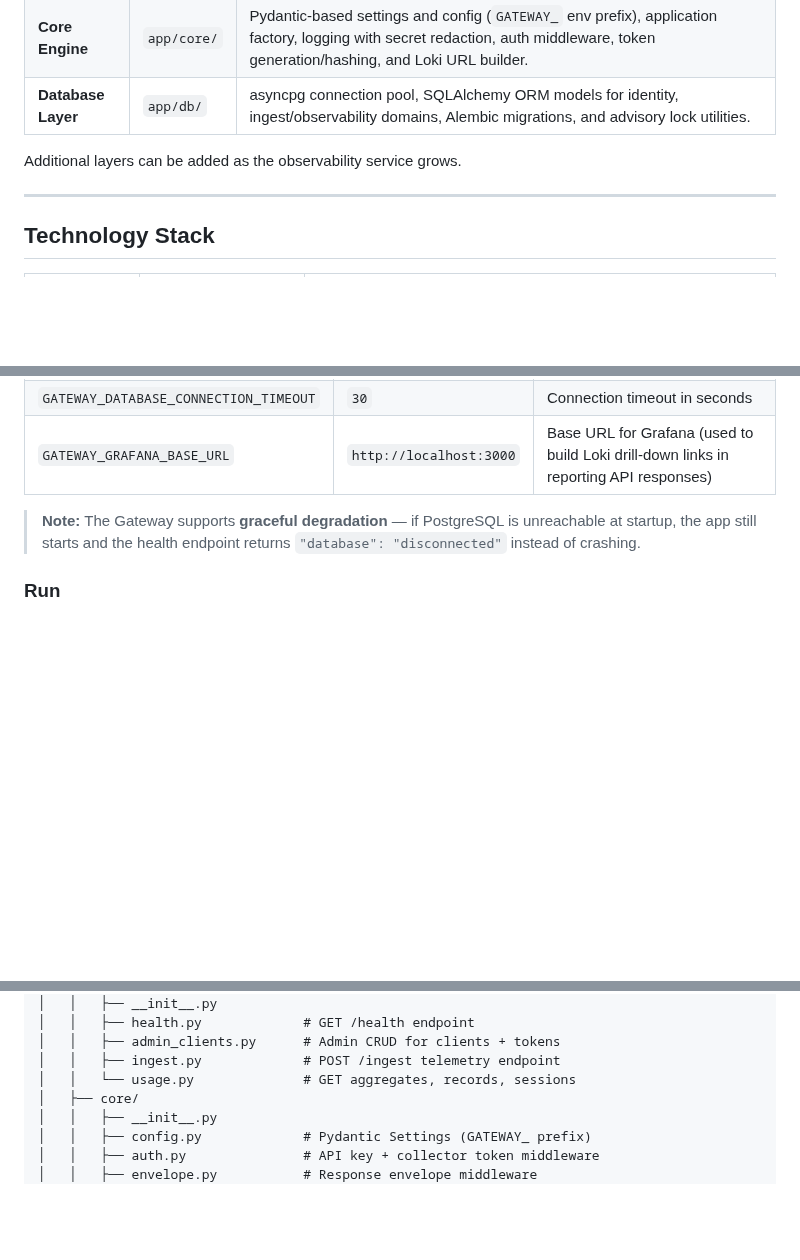
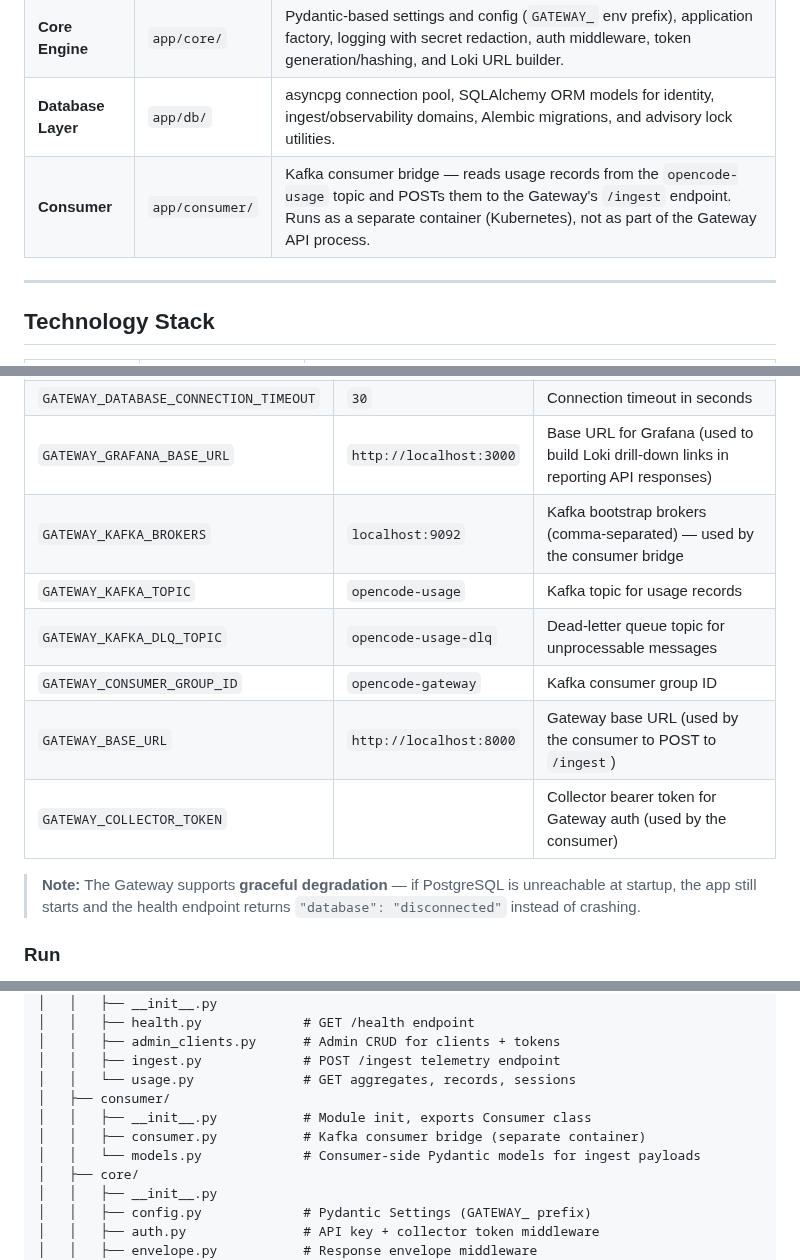
Before and after one commit to weiyentan/opencode-gateway, a Markdown page: README.md, 3 parts joined by grey strips. GitHub-like rendering; blank space fills up the shorter version.

```diff
--- a/README.md
+++ b/README.md
@@ -24,8 +24,7 @@ The Gateway is built as layered concerns:
 | **API Layer** | `app/api/` | REST endpoints: health, admin client CRUD, collector token management, usage ingest, and reporting (aggregates, records, sessions, agent runs). API key authentication from day one. Consistent JSON response envelope for all endpoints. |
 | **Core Engine** | `app/core/` | Pydantic-based settings and config (`GATEWAY_` env prefix), application factory, logging with secret redaction, auth middleware, token generation/hashing, and Loki URL builder. |
 | **Database Layer** | `app/db/` | asyncpg connection pool, SQLAlchemy ORM models for identity, ingest/observability domains, Alembic migrations, and advisory lock utilities. |
-
-Additional layers can be added as the observability service grows.
+| **Consumer** | `app/consumer/` | Kafka consumer bridge — reads usage records from the `opencode-usage` topic and POSTs them to the Gateway's `/ingest` endpoint. Runs as a separate container (Kubernetes), not as part of the Gateway API process. |
 
 ---
 
@@ -92,6 +92,12 @@ All configuration uses the `GATEWAY_` prefix and is loaded via `pydantic-setting
 | `GATEWAY_DATABASE_MAX_CONNECTIONS` | `10` | asyncpg pool maximum size |
 | `GATEWAY_DATABASE_CONNECTION_TIMEOUT` | `30` | Connection timeout in seconds |
 | `GATEWAY_GRAFANA_BASE_URL` | `http://localhost:3000` | Base URL for Grafana (used to build Loki drill-down links in reporting API responses) |
+| `GATEWAY_KAFKA_BROKERS` | `localhost:9092` | Kafka bootstrap brokers (comma-separated) — used by the consumer bridge |
+| `GATEWAY_KAFKA_TOPIC` | `opencode-usage` | Kafka topic for usage records |
+| `GATEWAY_KAFKA_DLQ_TOPIC` | `opencode-usage-dlq` | Dead-letter queue topic for unprocessable messages |
+| `GATEWAY_CONSUMER_GROUP_ID` | `opencode-gateway` | Kafka consumer group ID |
+| `GATEWAY_BASE_URL` | `http://localhost:8000` | Gateway base URL (used by the consumer to POST to `/ingest`) |
+| `GATEWAY_COLLECTOR_TOKEN` | | Collector bearer token for Gateway auth (used by the consumer) |
 
 > **Note:** The Gateway supports **graceful degradation** — if PostgreSQL is unreachable at startup, the app still starts and the health endpoint returns `"database": "disconnected"` instead of crashing.
 
@@ -268,6 +274,10 @@ opencode-gateway/
 │   │   ├── admin_clients.py      # Admin CRUD for clients + tokens
 │   │   ├── ingest.py             # POST /ingest telemetry endpoint
 │   │   └── usage.py              # GET aggregates, records, sessions
+│   ├── consumer/
+│   │   ├── __init__.py           # Module init, exports Consumer class
+│   │   ├── consumer.py           # Kafka consumer bridge (separate container)
+│   │   └── models.py             # Consumer-side Pydantic models for ingest payloads
 │   ├── core/
 │   │   ├── __init__.py
 │   │   ├── config.py             # Pydantic Settings (GATEWAY_ prefix)
```
Also changed, not shown: other parts of README.md (+1 -0 lines), CONTEXT.md (+19 -0 lines).
